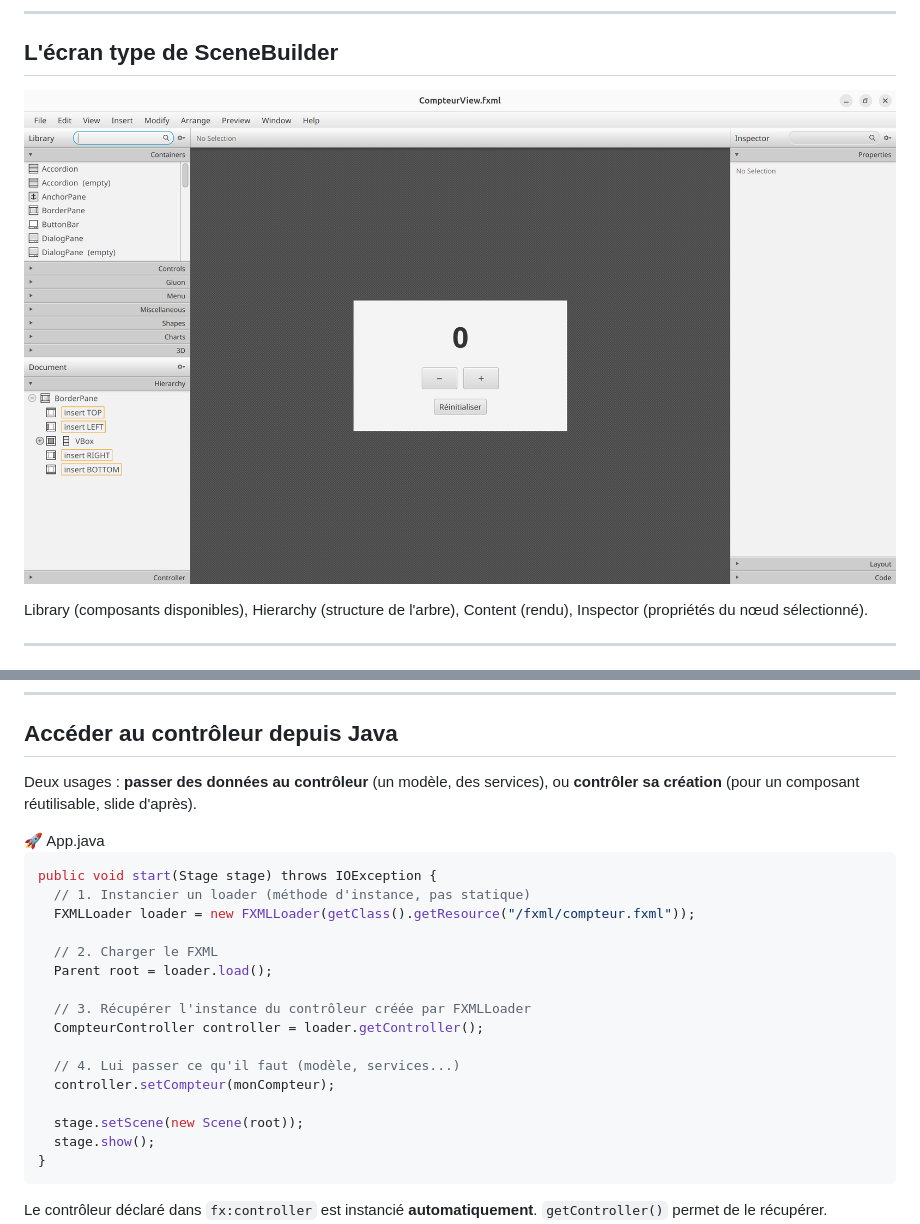
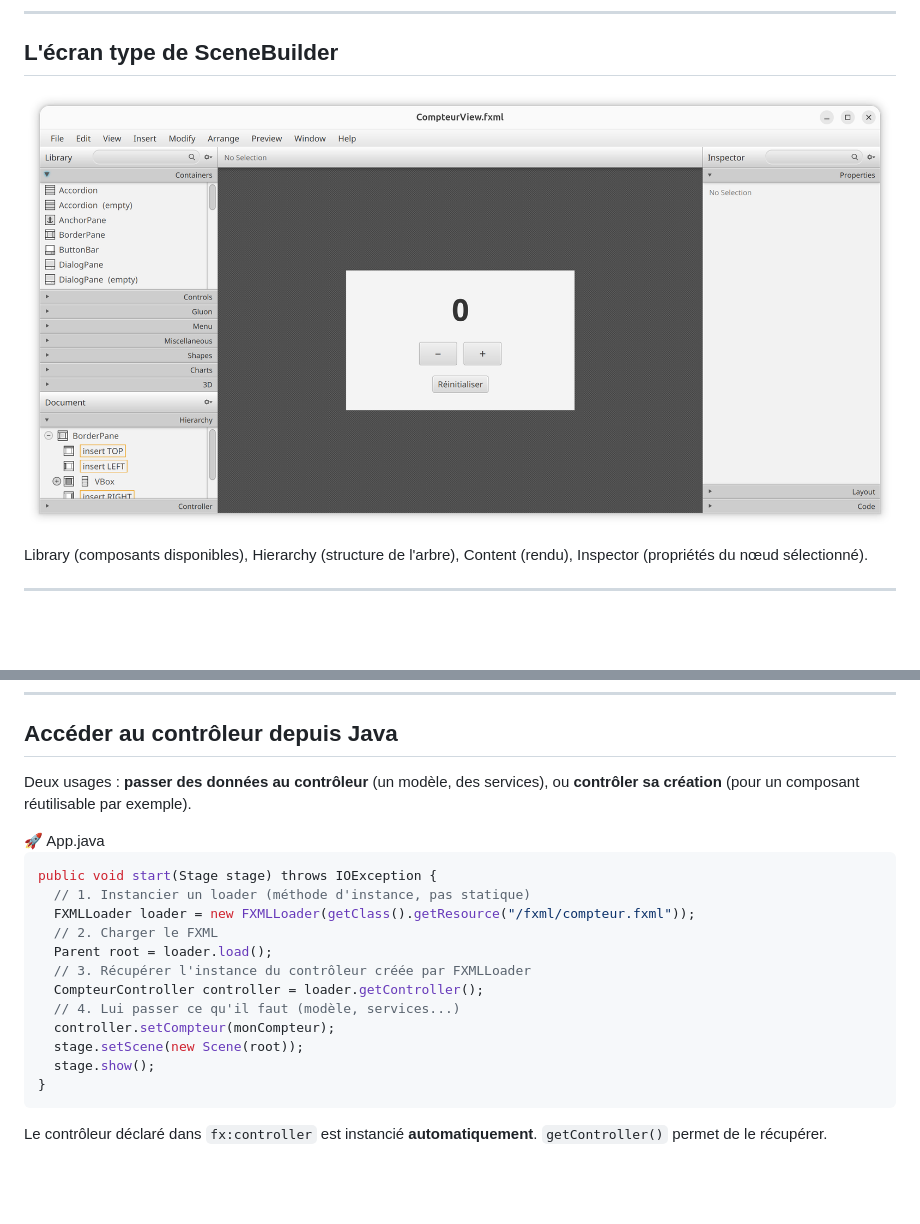
Before and after one commit to IUTInfoAix-R202/cours, a Markdown page: cm3-architecture-fxml.md, 2 parts joined by grey strips. Drawn GitHub-style; pictures changed too: assets/scenebuilder-screen.png; blank space fills up the shorter version.

Commit message:
docs(cm3): compacte le slide "Accéder au contrôleur" (intro "par exemple", code 0.55rem)
Inclut aussi le ré-encodage de la capture scenebuilder-screen.png et
la régénération de 2 SVG Kroki secondaires (cm3-mvc-flux, cm4-mvvm-flux).

```diff
--- a/cm3-architecture-fxml.md
+++ b/cm3-architecture-fxml.md
@@ -2076,10 +2076,10 @@ L'aperçu valide le <b>visuel</b> sans recompiler. Le <b>comportement</b>, lui,
 
 ## Accéder au contrôleur depuis Java
 
-<p style="font-size: 1.5rem; margin: -0.5rem 0 0.5rem 0;">Deux usages : <b>passer des données au contrôleur</b> (un modèle, des services), ou <b>contrôler sa création</b> (pour un composant réutilisable, slide d'après).</p>
-
-<style scoped>
-section pre { font-size: 0.85rem !important; line-height: 1.35 !important; margin: 0 !important; border-radius: 0 0 6px 6px !important; }
+<p style="font-size: 1.5rem; margin: -0.5rem 0 0.5rem 0;">Deux usages : <b>passer des données au contrôleur</b> (un modèle, des services), ou <b>contrôler sa création</b> (pour un composant réutilisable par exemple).</p>
+
+<style scoped>
+section pre { font-size: 0.55rem !important; line-height: 1.35 !important; margin: 0 !important; border-radius: 0 0 6px 6px !important; }
 </style>
 
 <div style="background: #7f8c8d; color: white; padding: 0.5rem 0.9rem; border-radius: 6px 6px 0 0; font-weight: bold; font-size: 1.3rem;">🚀 App.java</div>
@@ -2088,16 +2088,12 @@ section pre { font-size: 0.85rem !important; line-height: 1.35 !important; margi
 public void start(Stage stage) throws IOException {
   // 1. Instancier un loader (méthode d'instance, pas statique)
   FXMLLoader loader = new FXMLLoader(getClass().getResource("/fxml/compteur.fxml"));
-
   // 2. Charger le FXML
   Parent root = loader.load();
-
   // 3. Récupérer l'instance du contrôleur créée par FXMLLoader
   CompteurController controller = loader.getController();
-
   // 4. Lui passer ce qu'il faut (modèle, services...)
   controller.setCompteur(monCompteur);
-
   stage.setScene(new Scene(root));
   stage.show();
 }
```
Also changed, not shown: 2 other files.
